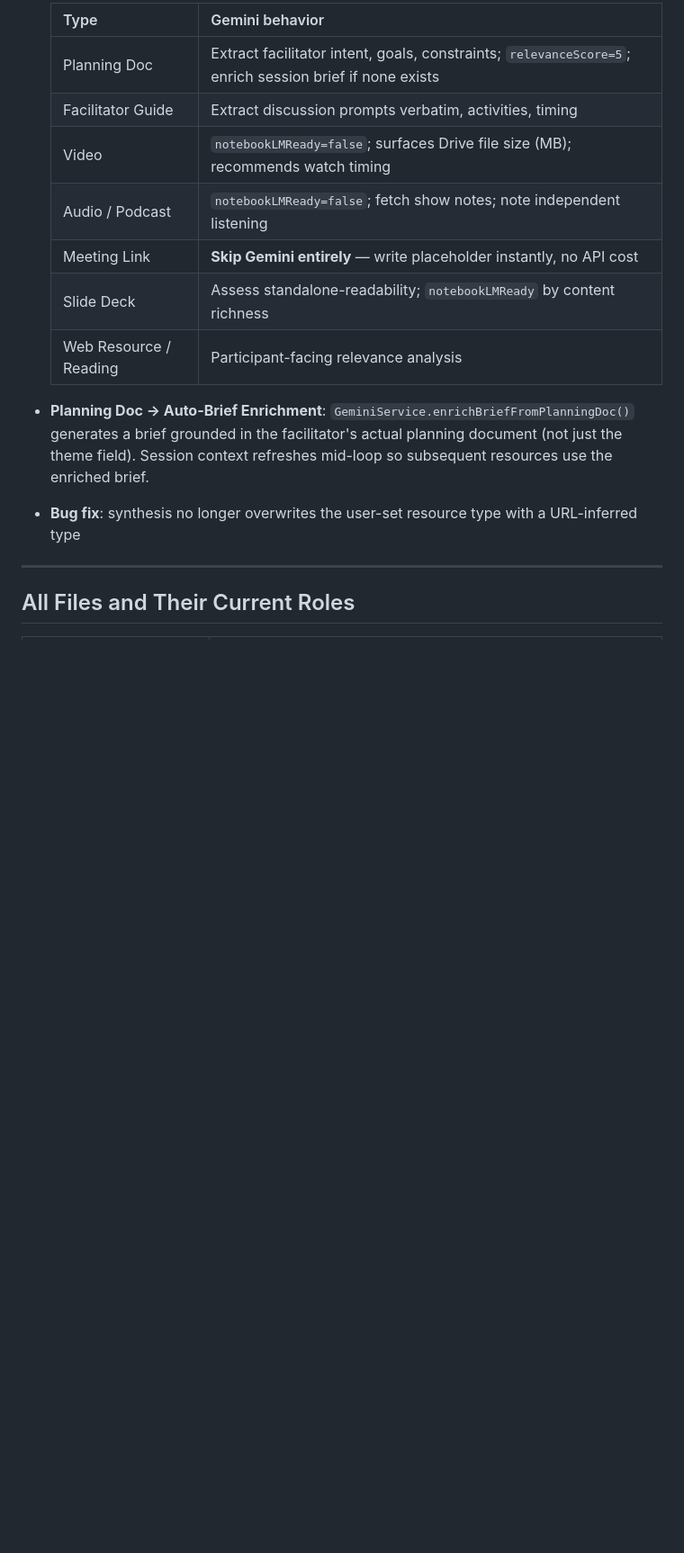
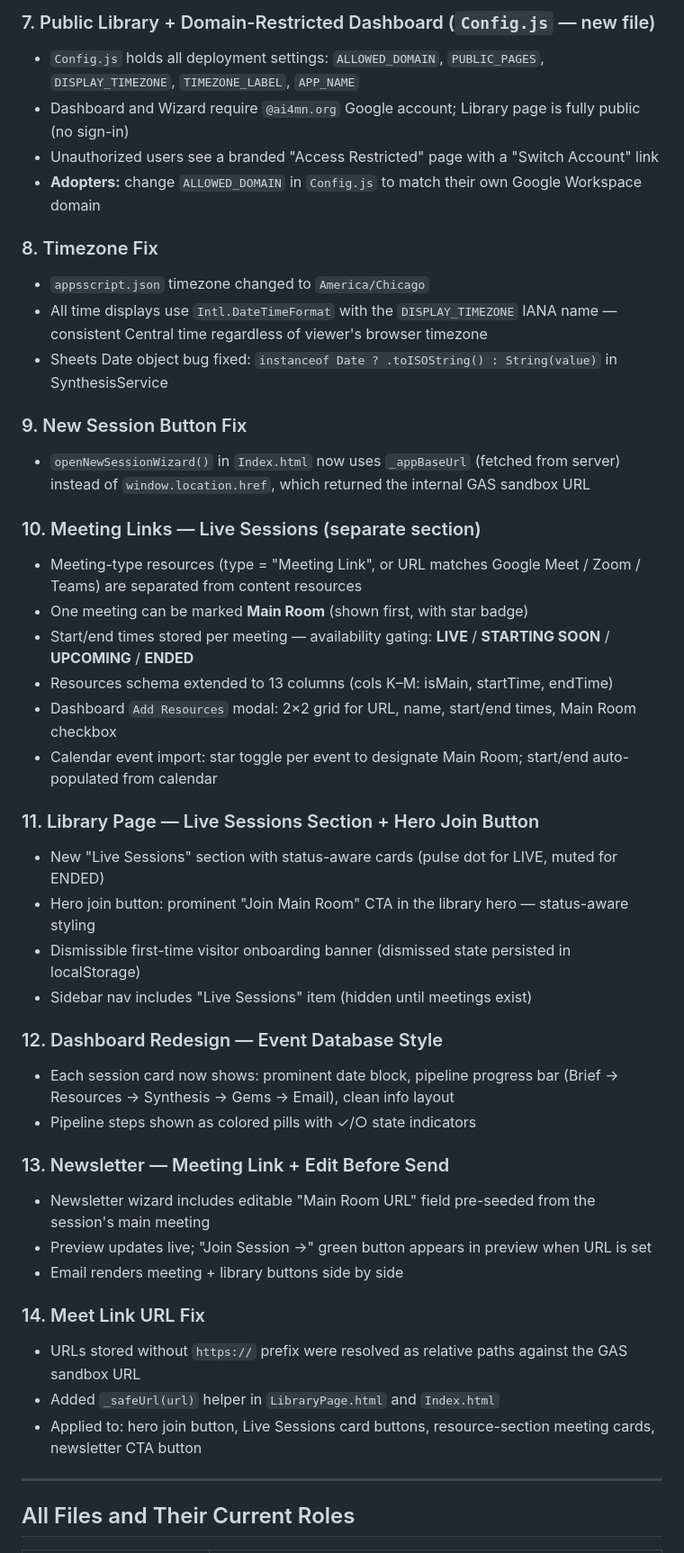
Before and after one commit to inquiredu/LearningLibraryPal, a Markdown page: HANDOFF.md, the part around one of its changes. Shown at 90% size. GitHub-like rendering; blank space fills up the shorter version.

```diff
--- a/HANDOFF.md
+++ b/HANDOFF.md
@@ -59,16 +53,45 @@ One existing session has an error message in the THEME column (col C). Manually
 
-  | Type | Gemini behavior |
-  |------|----------------|
-  | Planning Doc | Extract facilitator intent, goals, constraints; `relevanceScore=5`; enrich session brief if none exists |
-  | Facilitator Guide | Extract discussion prompts verbatim, activities, timing |
-  | Video | `notebookLMReady=false`; surfaces Drive file size (MB); recommends watch timing |
-  | Audio / Podcast | `notebookLMReady=false`; fetch show notes; note independent listening |
-  | Meeting Link | **Skip Gemini entirely** — write placeholder instantly, no API cost |
-  | Slide Deck | Assess standalone-readability; `notebookLMReady` by content richness |
-  | Web Resource / Reading | Participant-facing relevance analysis |
+### 7. Public Library + Domain-Restricted Dashboard (`Config.js` — new file)
+- `Config.js` holds all deployment settings: `ALLOWED_DOMAIN`, `PUBLIC_PAGES`, `DISPLAY_TIMEZONE`, `TIMEZONE_LABEL`, `APP_NAME`
+- Dashboard and Wizard require `@ai4mn.org` Google account; Library page is fully public (no sign-in)
+- Unauthorized users see a branded "Access Restricted" page with a "Switch Account" link
+- **Adopters:** change `ALLOWED_DOMAIN` in `Config.js` to match their own Google Workspace domain
 
-- **Planning Doc → Auto-Brief Enrichment**: `GeminiService.enrichBriefFromPlanningDoc()` generates a brief grounded in the facilitator's actual planning document (not just the theme field). Session context refreshes mid-loop so subsequent resources use the enriched brief.
-- **Bug fix**: synthesis no longer overwrites the user-set resource type with a URL-inferred type
+### 8. Timezone Fix
+- `appsscript.json` timezone changed to `America/Chicago`
+- All time displays use `Intl.DateTimeFormat` with the `DISPLAY_TIMEZONE` IANA name — consistent Central time regardless of viewer's browser timezone
+- Sheets Date object bug fixed: `instanceof Date ? .toISOString() : String(value)` in SynthesisService
+
+### 9. New Session Button Fix
+- `openNewSessionWizard()` in `Index.html` now uses `_appBaseUrl` (fetched from server) instead of `window.location.href`, which returned the internal GAS sandbox URL
+
+### 10. Meeting Links — Live Sessions (separate section)
+- Meeting-type resources (type = "Meeting Link", or URL matches Google Meet / Zoom / Teams) are separated from content resources
+- One meeting can be marked **Main Room** (shown first, with star badge)
+- Start/end times stored per meeting — availability gating: **LIVE** / **STARTING SOON** / **UPCOMING** / **ENDED**
+- Resources schema extended to 13 columns (cols K–M: isMain, startTime, endTime)
+- Dashboard `Add Resources` modal: 2×2 grid for URL, name, start/end times, Main Room checkbox
+- Calendar event import: star toggle per event to designate Main Room; start/end auto-populated from calendar
+
+### 11. Library Page — Live Sessions Section + Hero Join Button
+- New "Live Sessions" section with status-aware cards (pulse dot for LIVE, muted for ENDED)
+- Hero join button: prominent "Join Main Room" CTA in the library hero — status-aware styling
+- Dismissible first-time visitor onboarding banner (dismissed state persisted in localStorage)
+- Sidebar nav includes "Live Sessions" item (hidden until meetings exist)
+
+### 12. Dashboard Redesign — Event Database Style
+- Each session card now shows: prominent date block, pipeline progress bar (Brief → Resources → Synthesis → Gems → Email), clean info layout
+- Pipeline steps shown as colored pills with ✓/○ state indicators
+
+### 13. Newsletter — Meeting Link + Edit Before Send
+- Newsletter wizard includes editable "Main Room URL" field pre-seeded from the session's main meeting
+- Preview updates live; "Join Session →" green button appears in preview when URL is set
+- Email renders meeting + library buttons side by side
+
+### 14. Meet Link URL Fix
+- URLs stored without `https://` prefix were resolved as relative paths against the GAS sandbox URL
+- Added `_safeUrl(url)` helper in `LibraryPage.html` and `Index.html`
+- Applied to: hero join button, Live Sessions card buttons, resource-section meeting cards, newsletter CTA button
 
 ---
 
```
Also changed, not shown: other parts of HANDOFF.md (+110 -88 lines).
